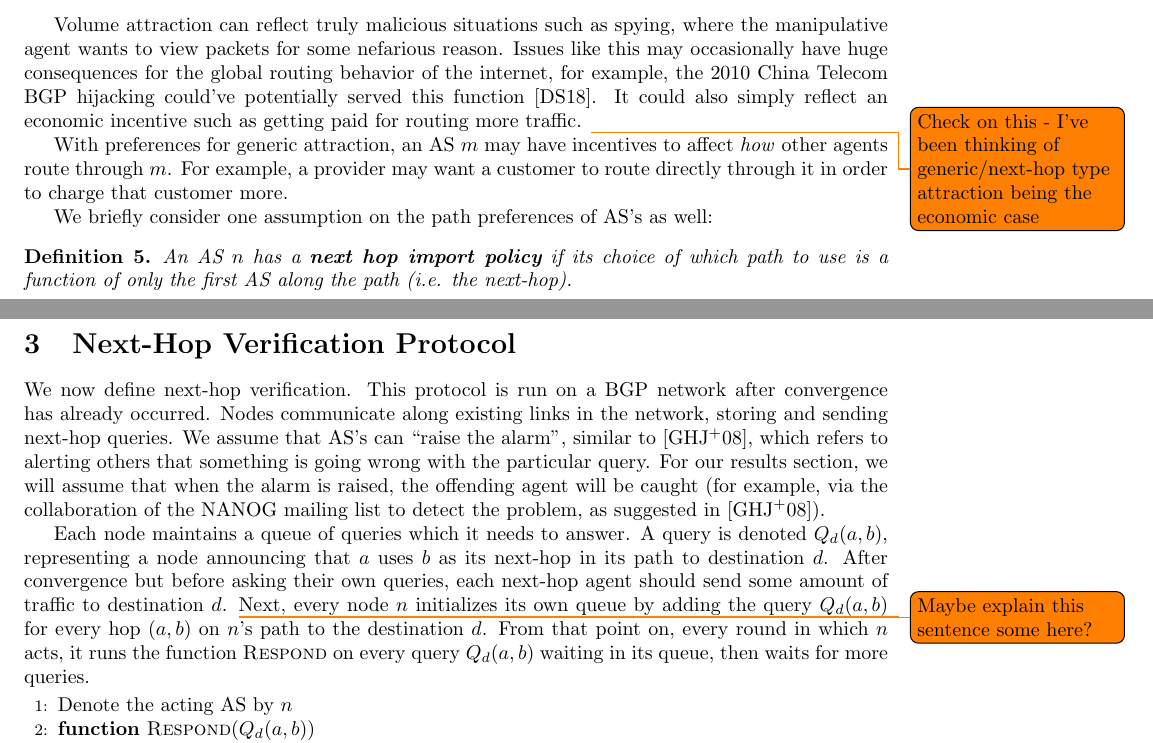
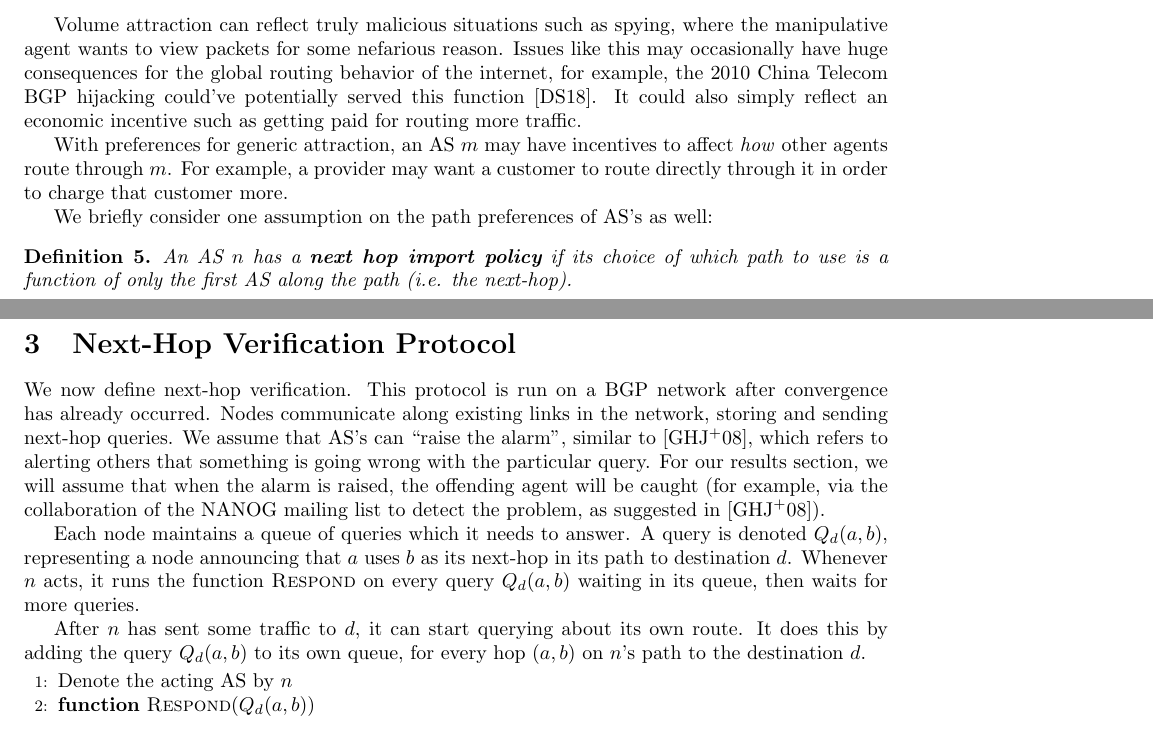
Before and after one commit to ClathomasPrime/Cs561Proj, a LaTeX paper (tex/proj.tex): two parts of pages 4 and 5 of 10, joined at a grey line, cut so that both start at the same text. Compiled offline with pdfLaTeX.

Commit message:
addressing todos

```diff
--- a/tex/proj.tex
+++ b/tex/proj.tex
@@ -298,10 +297,6 @@
     China Telecom BGP hijacking could've potentially served this function
     \cite{ChinaHijack}. It could also simply reflect an economic incentive such as
     getting paid for routing more traffic.
-    \todo{
-      Check on this - I've been thinking of generic/next-hop type attraction
-      being the economic case
-    }
 
     With preferences for generic attraction, an AS $m$ may have incentives to affect
     \emph{how} other agents route through $m$.
@@ -333,18 +323,12 @@
   Each node maintains a queue of queries which it needs to answer.
   A query is denoted $Q_d(a,b)$, representing a node announcing that
   $a$ uses $b$ as its next-hop in its path to destination $d$.
-  After convergence but before asking their own queries, each next-hop agent
-  should send some amount of traffic to destination $d$.
-  %, in order to force any potential manipulator to use contradict itself in the
-  % data plane
-  \todo{
-    Maybe explain this sentence some here?
-  }
-  Next, every node $n$ initializes its own queue by adding the query $Q_d(a,b)$
+  Whenever $n$ acts, it runs the function {\sc Respond} on every query
+  $Q_d(a,b)$ waiting in its queue, then waits for more queries.
+
+  After $n$ has sent some traffic to $d$, it can start querying about its own
+  route. It does this by adding the query $Q_d(a,b)$ to its own queue,
   for every hop $(a,b)$ on $n$'s path to the destination $d$.
-  From that point on, every round in which $n$ acts, it runs the function
-  {\sc Respond} on every query $Q_d(a,b)$ waiting in its queue,
-  then waits for more queries.
 
   \begin{algorithmic}[1]
     \State Denote the acting AS by $n$
```
Also changed, not shown: tex/proj.pdf, tex/proj.tex (6 more changed lines).
